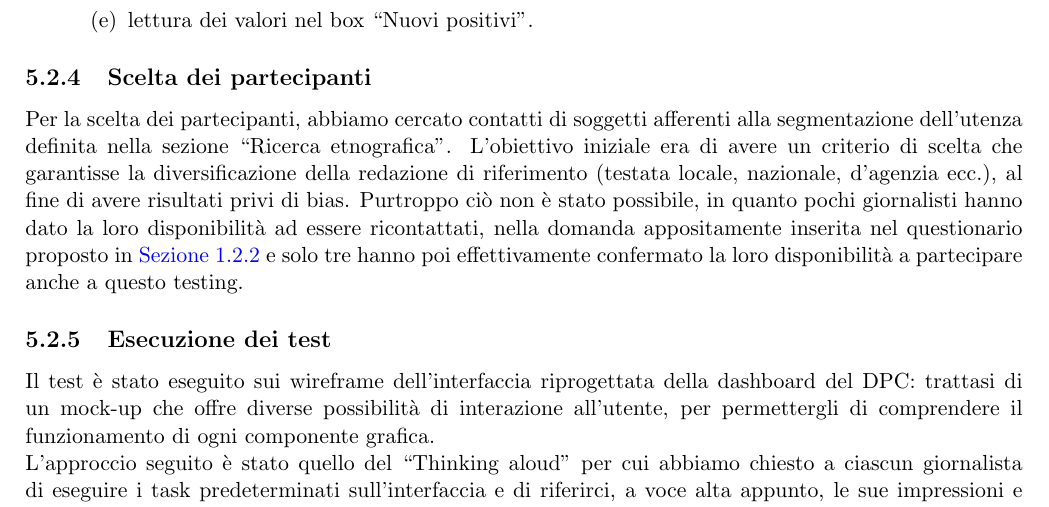
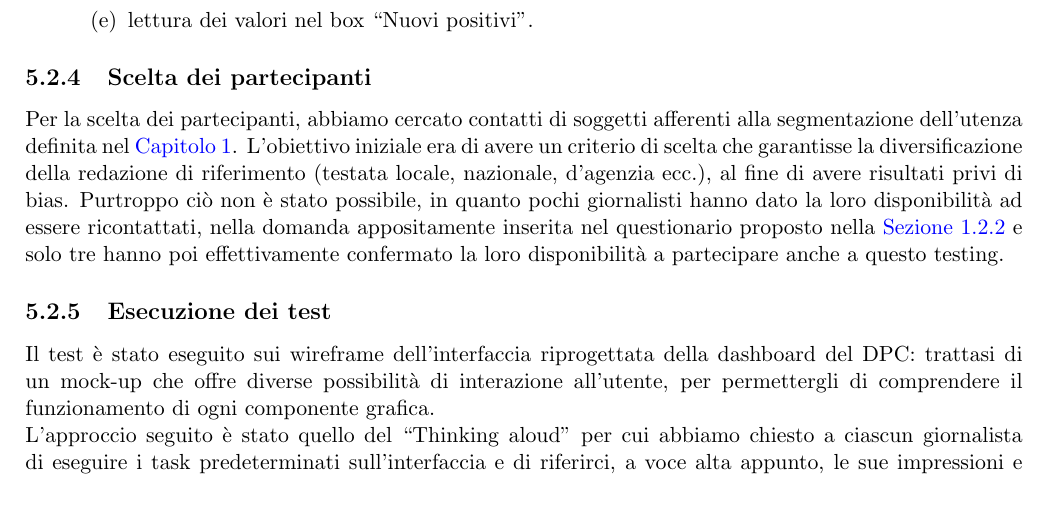
Before and after one commit to MickPerl/PlainX_Project-Management-Report, a LaTeX document (main.tex, which reads chapters/valutazione-design/testing-utenti/testing-utenti.tex): part of page 103 of 112, cut so that both start at the same text. Compiled offline with pdfLaTeX.

Commit message:
Risolti commenti di Michele

```diff
--- a/chapters/valutazione-design/testing-utenti/testing-utenti.tex
+++ b/chapters/valutazione-design/testing-utenti/testing-utenti.tex
@@ -78,8 +78,8 @@ L'\textit{happy path} riscontrato per ogni task è riportato di seguito:
 \end{enumerate}
 \subsection{Scelta dei partecipanti}
 \label{ss:scelta-partecipanti}
-Per la scelta dei partecipanti, abbiamo cercato contatti di soggetti afferenti alla segmentazione dell'utenza definita nella sezione ``Ricerca etnografica". L'obiettivo iniziale era di avere un criterio di scelta che garantisse la diversificazione della redazione di riferimento (testata locale, nazionale, d'agenzia ecc.), al fine di avere risultati privi di bias.
-Purtroppo ciò non è stato possibile, in quanto pochi giornalisti hanno dato la loro disponibilità ad essere ricontattati, nella domanda appositamente inserita nel questionario proposto in \hyperref[ss:questionario-online]{Sezione 1.2.2} e solo tre hanno poi effettivamente confermato la loro disponibilità a partecipare anche a questo testing.
+Per la scelta dei partecipanti, abbiamo cercato contatti di soggetti afferenti alla segmentazione dell'utenza definita nel \hyperref[c:ricerca-etnografica]{Capitolo 1}. L'obiettivo iniziale era di avere un criterio di scelta che garantisse la diversificazione della redazione di riferimento (testata locale, nazionale, d'agenzia ecc.), al fine di avere risultati privi di bias.
+Purtroppo ciò non è stato possibile, in quanto pochi giornalisti hanno dato la loro disponibilità ad essere ricontattati, nella domanda appositamente inserita nel questionario proposto nella \hyperref[ss:questionario-online]{Sezione 1.2.2} e solo tre hanno poi effettivamente confermato la loro disponibilità a partecipare anche a questo testing.
 
 \subsection{Esecuzione dei test}
 \label{ss:esecuzione-test}
```
Also changed, not shown: chapters/valutazione-design/testing-utenti/testing-utenti.tex (4 more changed lines).
